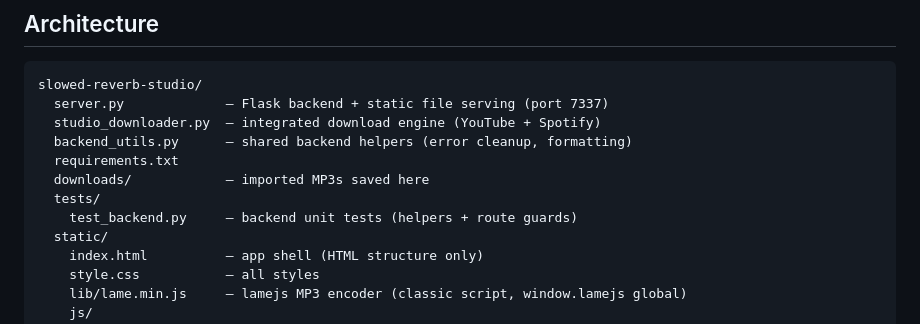
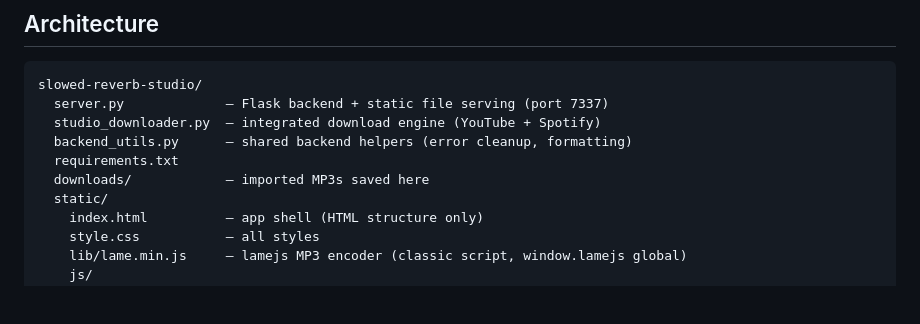
Before and after one commit to Mpire25/slowed-reverb-studio, a Markdown page: README.md, the part around the change. GitHub-like rendering; blank space fills up the shorter version.

Commit message:
docs: remove stale tests/ reference from README
Co-Authored-By: Claude Sonnet 4.6 <noreply@anthropic.com>

```diff
--- a/README.md
+++ b/README.md
@@ -69,8 +69,6 @@ slowed-reverb-studio/
   backend_utils.py      — shared backend helpers (error cleanup, formatting)
   requirements.txt
   downloads/            — imported MP3s saved here
-  tests/
-    test_backend.py     — backend unit tests (helpers + route guards)
   static/
     index.html          — app shell (HTML structure only)
     style.css           — all styles
```
